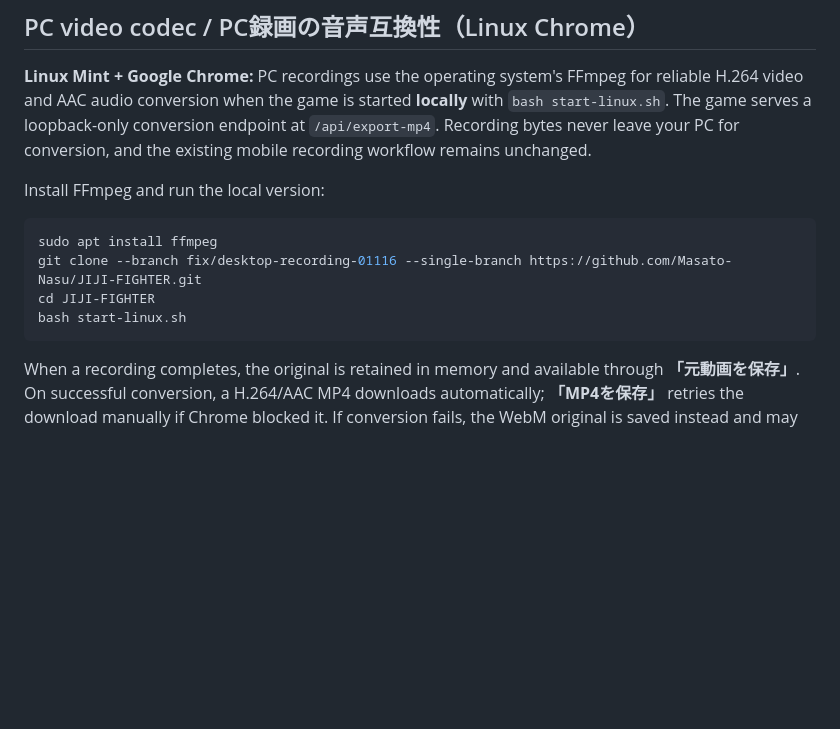
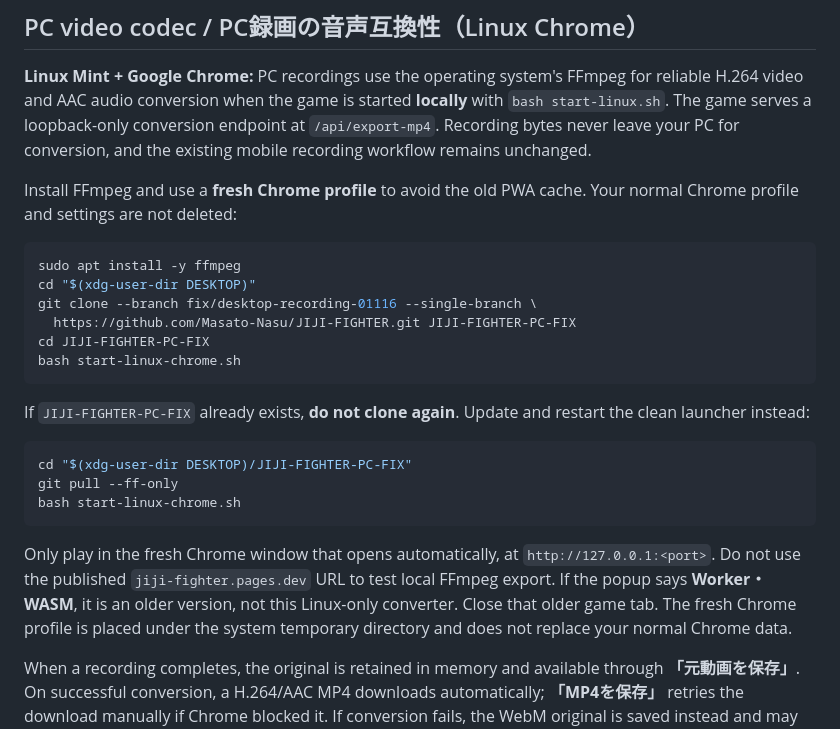
Before and after one commit to Masato-Nasu/JIJI-FIGHTER, a Markdown page: README.md, the part around the change. Drawn GitHub-style; blank space fills up the shorter version.

Commit message:
Document fresh Linux Chrome launcher to prevent obsolete WASM game loading

````diff
--- a/README.md
+++ b/README.md
@@ -77,14 +77,26 @@ The original MP3 plays locally when **START MISSION** is tapped, and loops throu
 
 **Linux Mint + Google Chrome:** PC recordings use the operating system's FFmpeg for reliable H.264 video and AAC audio conversion when the game is started **locally** with `bash start-linux.sh`. The game serves a loopback-only conversion endpoint at `/api/export-mp4`. Recording bytes never leave your PC for conversion, and the existing mobile recording workflow remains unchanged.
 
-Install FFmpeg and run the local version:
+Install FFmpeg and use a **fresh Chrome profile** to avoid the old PWA cache. Your normal Chrome profile and settings are not deleted:
 
 ```bash
-sudo apt install ffmpeg
-git clone --branch fix/desktop-recording-01116 --single-branch https://github.com/Masato-Nasu/JIJI-FIGHTER.git
-cd JIJI-FIGHTER
-bash start-linux.sh
+sudo apt install -y ffmpeg
+cd "$(xdg-user-dir DESKTOP)"
+git clone --branch fix/desktop-recording-01116 --single-branch \
+  https://github.com/Masato-Nasu/JIJI-FIGHTER.git JIJI-FIGHTER-PC-FIX
+cd JIJI-FIGHTER-PC-FIX
+bash start-linux-chrome.sh
 ```
+
+If `JIJI-FIGHTER-PC-FIX` already exists, **do not clone again**. Update and restart the clean launcher instead:
+
+```bash
+cd "$(xdg-user-dir DESKTOP)/JIJI-FIGHTER-PC-FIX"
+git pull --ff-only
+bash start-linux-chrome.sh
+```
+
+Only play in the fresh Chrome window that opens automatically, at `http://127.0.0.1:<port>`. Do not use the published `jiji-fighter.pages.dev` URL to test local FFmpeg export. If the popup says **Worker・WASM**, it is an older version, not this Linux-only converter. Close that older game tab. The fresh Chrome profile is placed under the system temporary directory and does not replace your normal Chrome data.
 
 When a recording completes, the original is retained in memory and available through **「元動画を保存」**. On successful conversion, a H.264/AAC MP4 downloads automatically; **「MP4を保存」** retries the download manually if Chrome blocked it. If conversion fails, the WebM original is saved instead and may be re-saved using the on-screen button. The original phone capture/share path is not intercepted.
 
````
